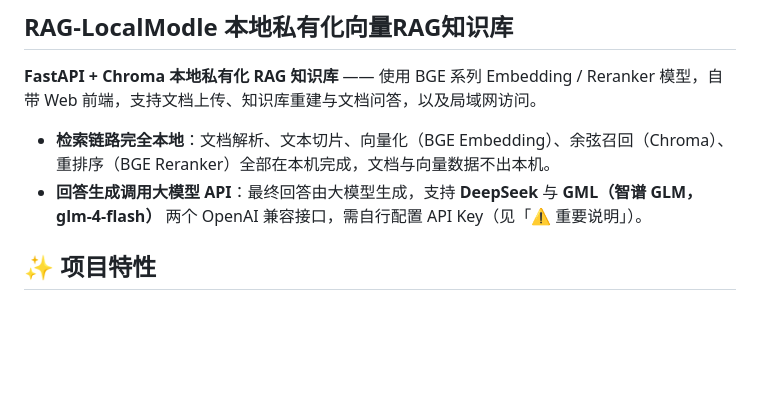
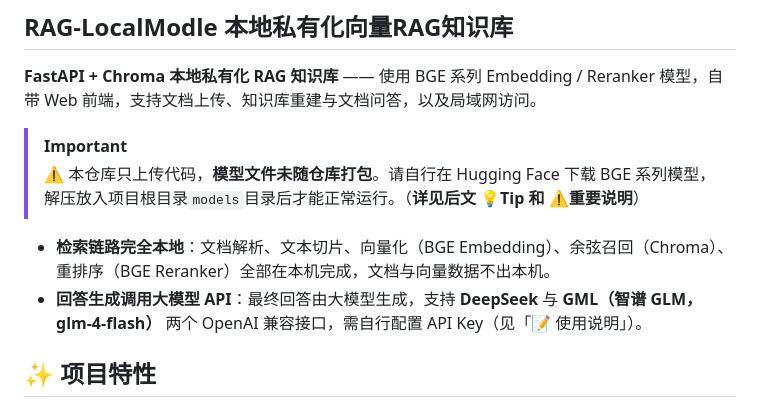
Before and after one commit to kmjs1915/RAG-LocalModle, a Markdown page: README.md, the part around the change. Rendered like a GitHub page; blank space fills up the shorter version.

```diff
--- a/README.md
+++ b/README.md
@@ -2,8 +2,11 @@
 
 **FastAPI + Chroma 本地私有化 RAG 知识库** —— 使用 BGE 系列 Embedding / Reranker 模型，自带 Web 前端，支持文档上传、知识库重建与文档问答，以及局域网访问。
 
+>[!Important]
+>⚠️ 本仓库只上传代码，**模型文件未随仓库打包**。请自行在 Hugging Face 下载 BGE 系列模型，解压放入项目根目录`models`目录后才能正常运行。（**详见后文 💡Tip 和 ⚠️重要说明**）
+
 - **检索链路完全本地**：文档解析、文本切片、向量化（BGE Embedding）、余弦召回（Chroma）、重排序（BGE Reranker）全部在本机完成，文档与向量数据不出本机。
-- **回答生成调用大模型 API**：最终回答由大模型生成，支持 **DeepSeek** 与 **GML（智谱 GLM，glm-4-flash）** 两个 OpenAI 兼容接口，需自行配置 API Key（见「⚠️ 重要说明」）。
+- **回答生成调用大模型 API**：最终回答由大模型生成，支持 **DeepSeek** 与 **GML（智谱 GLM，glm-4-flash）** 两个 OpenAI 兼容接口，需自行配置 API Key（见「📝 使用说明」）。
 
 ## ✨ 项目特性
 
```
